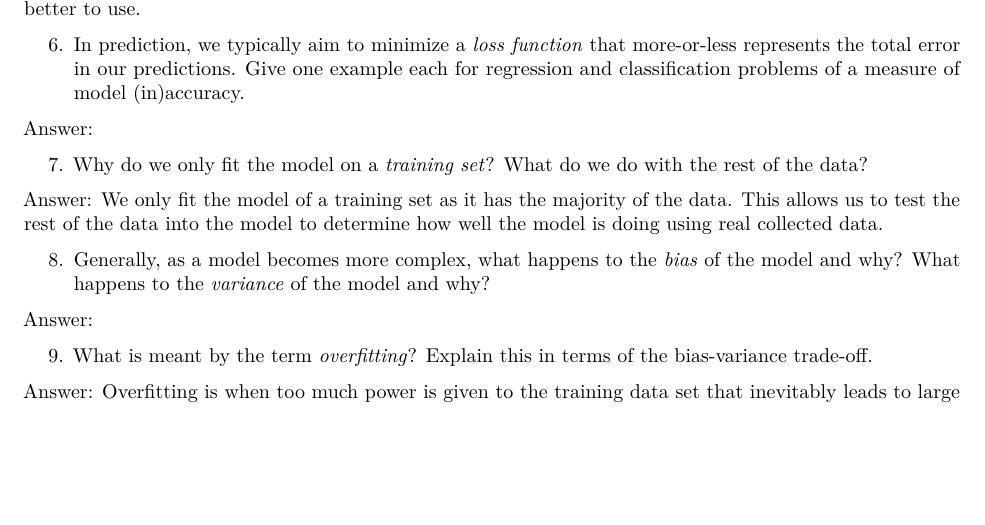
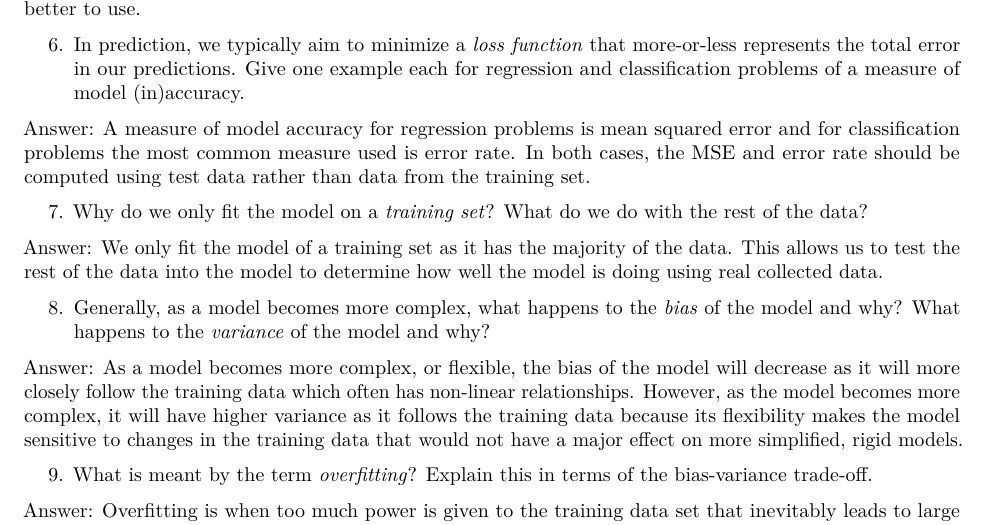
Before and after one commit to lvll2/MATH-437, an R Markdown document (Homework1.Rmd): part of page 2 of 8, cut so that both start at the same text, the shorter picture padded with empty space. Rendered offline with R 4.5, knitr and Pandoc, then LaTeX, with nearby package versions; some code elsewhere in the file could not run offline; common packages that the code uses without loading them are loaded.

Commit message:
Added #6 & #8

```diff
--- a/Homework1.Rmd
+++ b/Homework1.Rmd
@@ -44,7 +44,7 @@ Answer: The major advantages of nonparametric methods is the fact that the probl
 
 6. In prediction, we typically aim to minimize a *loss function* that more-or-less represents the total error in our predictions. Give one example each for regression and classification problems of a measure of model (in)accuracy.
 
-Answer:
+Answer: A measure of model accuracy for regression problems is mean squared error and for classification problems the most common measure used is error rate. In both cases, the MSE and error rate should be computed using test data rather than data from the training set.
 
 7. Why do we only fit the model on a *training set*? What do we do with the rest of the data?
 
@@ -52,7 +52,7 @@ Answer: We only fit the model of a training set as it has the majority of the da
 
 8. Generally, as a model becomes more complex, what happens to the *bias* of the model and why? What happens to the *variance* of the model and why?
 
-Answer:
+Answer: As a model becomes more complex, or flexible, the bias of the model will decrease as it will more closely follow the training data which often has non-linear relationships. However, as the model becomes more complex, it will have higher variance as it follows the training data because its flexibility makes the model sensitive to changes in the training data that would not have a major effect on more simplified, rigid models.
 
 9. What is meant by the term *overfitting*? Explain this in terms of the bias-variance trade-off.
 
```
